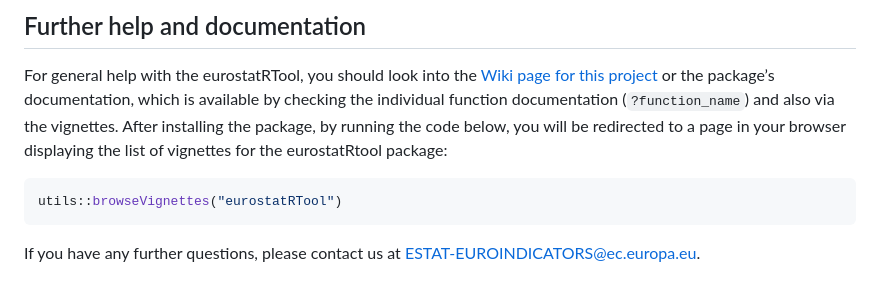
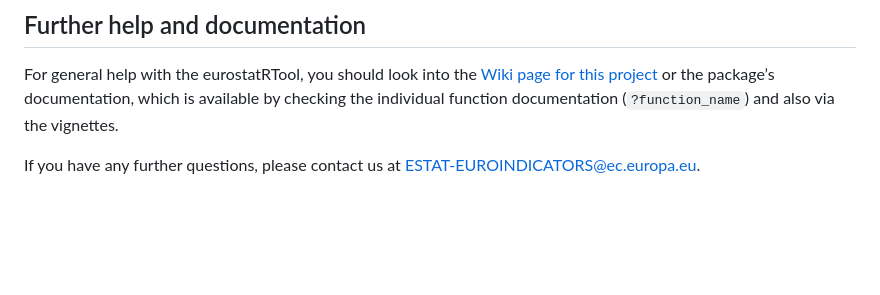
Before and after one commit to eurostat/eurostatRTool, a Markdown page: README.md, the part around the change printed below. Drawn GitHub-style; blank space fills up the shorter version.

````diff
--- a/README.md
+++ b/README.md
@@ -110,11 +110,5 @@ eurostatRTool::generate_dashboard("path/to/output/folder")
 For general help with the eurostatRTool, you should look into the [Wiki page for this project](https://github.com/eurostat/eurostatRTool/wiki)
 or the package’s documentation, which is available by checking the individual
 function documentation (`?function_name`) and also via the vignettes.
-After installing the package, by running the code below, you will be redirected to a page in your
-browser displaying the list of vignettes for the eurostatRtool package:
-
-``` r
-utils::browseVignettes("eurostatRTool")
-```
 
 If you have any further questions, please contact us at [ESTAT-EUROINDICATORS@ec.europa.eu](mailto:ESTAT-EUROINDICATORS@ec.europa.eu).
````
Also changed, not shown: other parts of README.md (+1 -1 lines).
